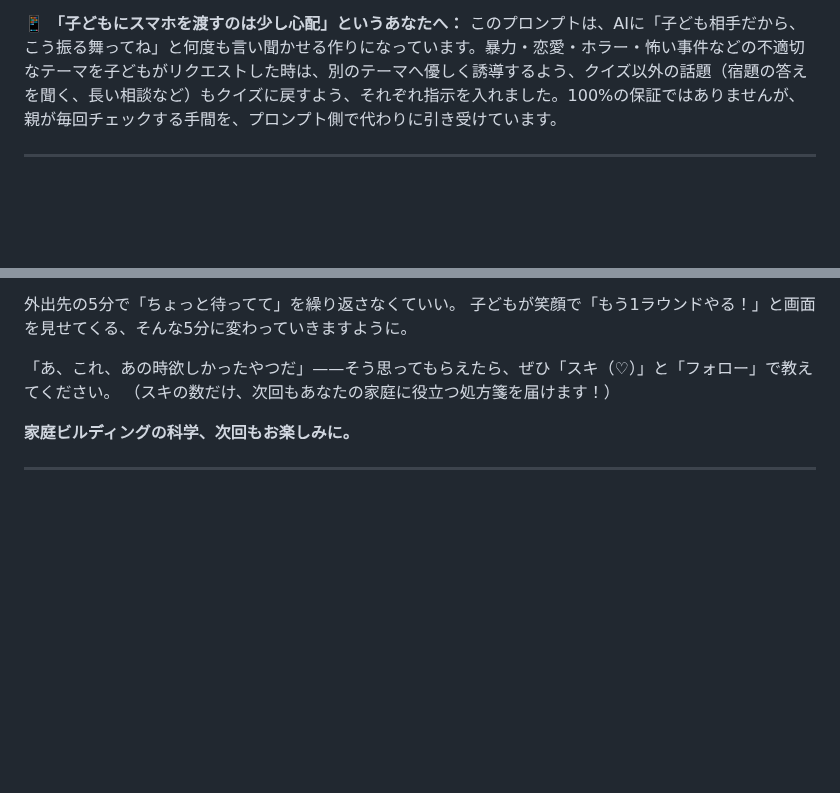
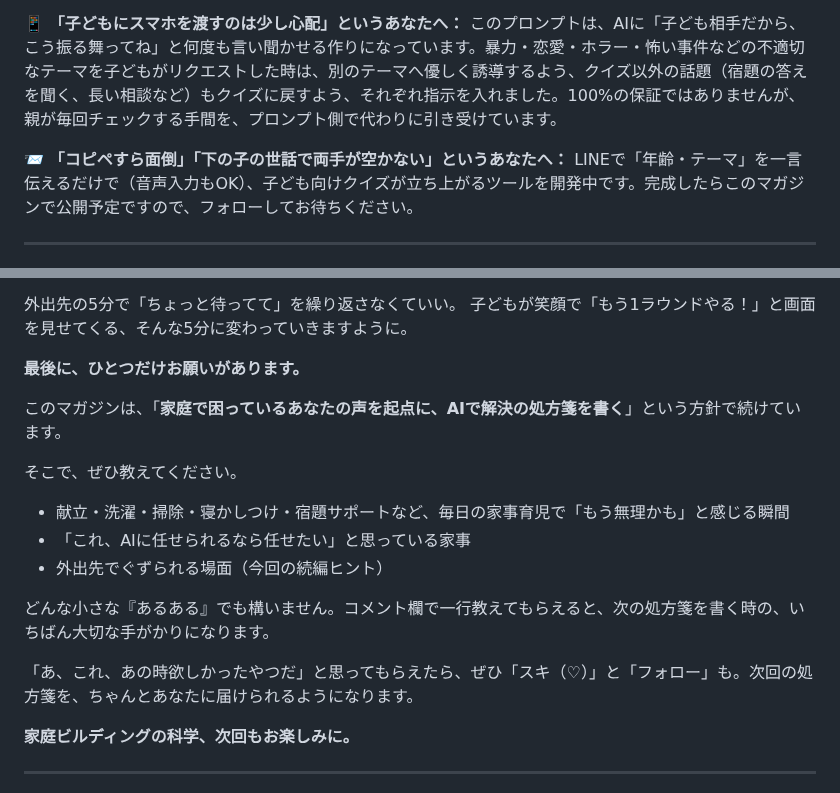
Before and after one commit to henachoko-se/Prompt-Vault, a Markdown page: family_building_science/vol002/article.md, 2 parts joined by grey strips. GitHub-like rendering; blank space fills up the shorter version.

Commit message:
Vol.002 article: CTA刷新（コメント募集メイン）＋LINE版開発中の📨追加
CTAの差し替え:
- 「スキ・フォローで教えてください」のみ → 「コメント欄で家事全般の困りごとを教えて」をメインに
- スキ・フォローは「次回を届けるための手段」として再定義し併存
- マガジン軸「家庭で困っているあなたの声を起点」をCTAでも表現
- 質問範囲を5分のぐずり場面に限定せず、家事育児全般に広げて読者の答えやすさ・ネタ収集の幅を確保

📨 LINE版開発中の補足を追加（Vol.001と同じく未来展望でフォロー動機を作る）

Co-Authored-By: Claude Opus 4.7 (1M context) <noreply@anthropic.com>

```diff
--- a/family_building_science/vol002/article.md
+++ b/family_building_science/vol002/article.md
@@ -177,6 +177,8 @@
 
 📱 **「子どもにスマホを渡すのは少し心配」というあなたへ：** このプロンプトは、AIに「子ども相手だから、こう振る舞ってね」と何度も言い聞かせる作りになっています。暴力・恋愛・ホラー・怖い事件などの不適切なテーマを子どもがリクエストした時は、別のテーマへ優しく誘導するよう、クイズ以外の話題（宿題の答えを聞く、長い相談など）もクイズに戻すよう、それぞれ指示を入れました。100%の保証ではありませんが、親が毎回チェックする手間を、プロンプト側で代わりに引き受けています。
 
+📨 **「コピペすら面倒」「下の子の世話で両手が空かない」というあなたへ：** LINEで「年齢・テーマ」を一言伝えるだけで（音声入力もOK）、子ども向けクイズが立ち上がるツールを開発中です。完成したらこのマガジンで公開予定ですので、フォローしてお待ちください。
+
 ---
 
 ## ■ 「静かにしてて」は、親の敗北宣言ではない。脳の助っ人を呼ぶ合図だ
@@ -201,8 +203,19 @@
 外出先の5分で「ちょっと待ってて」を繰り返さなくていい。
 子どもが笑顔で「もう1ラウンドやる！」と画面を見せてくる、そんな5分に変わっていきますように。
 
-「あ、これ、あの時欲しかったやつだ」——そう思ってもらえたら、ぜひ「スキ（♡）」と「フォロー」で教えてください。
-（スキの数だけ、次回もあなたの家庭に役立つ処方箋を届けます！）
+**最後に、ひとつだけお願いがあります。**
+
+このマガジンは、「**家庭で困っているあなたの声を起点に、AIで解決の処方箋を書く**」という方針で続けています。
+
+そこで、ぜひ教えてください。
+
+- 献立・洗濯・掃除・寝かしつけ・宿題サポートなど、毎日の家事育児で「もう無理かも」と感じる瞬間
+- 「これ、AIに任せられるなら任せたい」と思っている家事
+- 外出先でぐずられる場面（今回の続編ヒント）
+
+どんな小さな『あるある』でも構いません。コメント欄で一行教えてもらえると、次の処方箋を書く時の、いちばん大切な手がかりになります。
+
+「あ、これ、あの時欲しかったやつだ」と思ってもらえたら、ぜひ「スキ（♡）」と「フォロー」も。次回の処方箋を、ちゃんとあなたに届けられるようになります。
 
 **家庭ビルディングの科学、次回もお楽しみに。**
 
```
